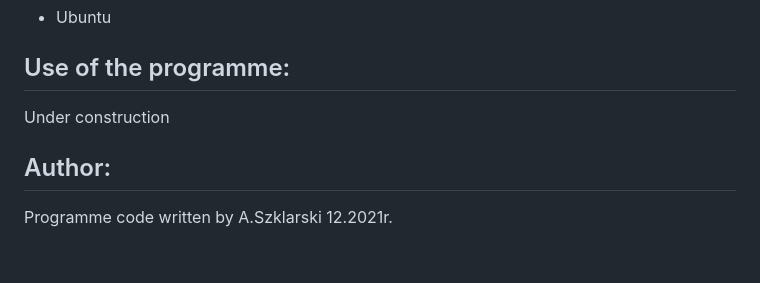
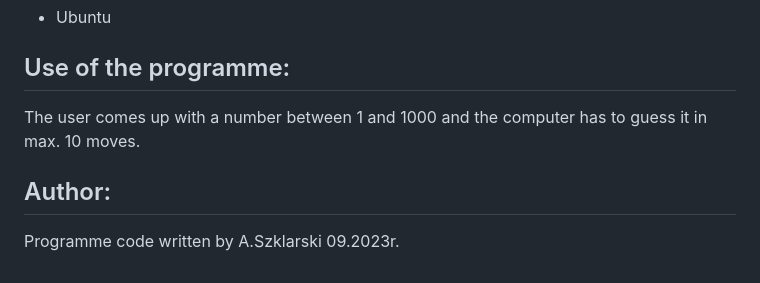
Before and after one commit to AdrianSzklarski/GAMES__Text_games, a Markdown page: README.md, the part around the change. Rendered like a GitHub page.

```diff
--- a/README.md
+++ b/README.md
@@ -101,7 +101,7 @@ Programme code written by A.Szklarski 01.2022r.
 </ul>
 
 ## Use of the programme:
-<p>Under construction</p>
+<p>The user comes up with a number between 1 and 1000 and the computer has to guess it in max. 10 moves.  </p>
 
 ## Author:
-Programme code written by A.Szklarski 12.2021r.
+Programme code written by A.Szklarski 09.2023r.
```
